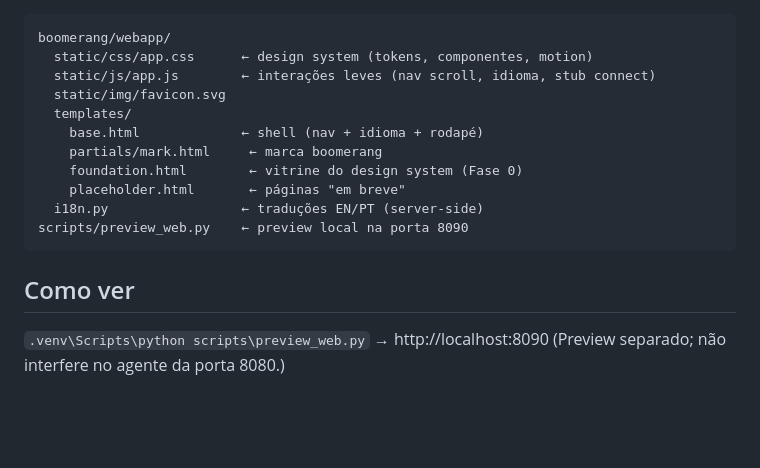
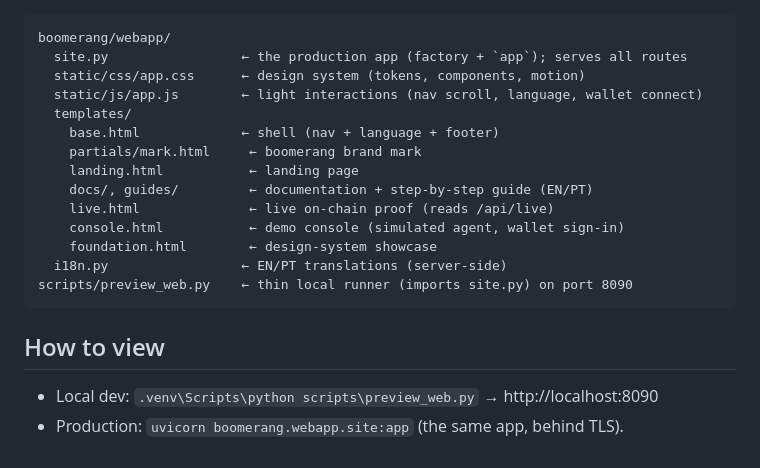
Before and after one commit to deegalabs/boomerang-ai, a Markdown page: boomerang/webapp/DESIGN.md, the part around one of its changes. GitHub-like rendering; blank space fills up the shorter version.

````diff
--- a/boomerang/webapp/DESIGN.md
+++ b/boomerang/webapp/DESIGN.md
@@ -53,17 +53,20 @@ Escala: `.display` (clamp 2.6–5.2rem), `h2`, `h3`, `.lead`, `.eyebrow` (mono,
 ```
 boomerang/webapp/
-  static/css/app.css      ← design system (tokens, componentes, motion)
-  static/js/app.js        ← interações leves (nav scroll, idioma, stub connect)
-  static/img/favicon.svg
+  site.py                 ← the production app (factory + `app`); serves all routes
+  static/css/app.css      ← design system (tokens, components, motion)
+  static/js/app.js        ← light interactions (nav scroll, language, wallet connect)
   templates/
-    base.html             ← shell (nav + idioma + rodapé)
-    partials/mark.html     ← marca boomerang
-    foundation.html        ← vitrine do design system (Fase 0)
-    placeholder.html       ← páginas "em breve"
-  i18n.py                 ← traduções EN/PT (server-side)
-scripts/preview_web.py    ← preview local na porta 8090
+    base.html             ← shell (nav + language + footer)
+    partials/mark.html     ← boomerang brand mark
+    landing.html           ← landing page
+    docs/, guides/         ← documentation + step-by-step guide (EN/PT)
+    live.html              ← live on-chain proof (reads /api/live)
+    console.html           ← demo console (simulated agent, wallet sign-in)
+    foundation.html        ← design-system showcase
+  i18n.py                 ← EN/PT translations (server-side)
+scripts/preview_web.py    ← thin local runner (imports site.py) on port 8090
 ```
 
-## Como ver
-`.venv\Scripts\python scripts\preview_web.py` → http://localhost:8090
-(Preview separado; não interfere no agente da porta 8080.)
+## How to view
+- Local dev: `.venv\Scripts\python scripts\preview_web.py` → http://localhost:8090
+- Production: `uvicorn boomerang.webapp.site:app` (the same app, behind TLS).
````
Also changed, not shown: other parts of boomerang/webapp/DESIGN.md (+40 -40 lines).
